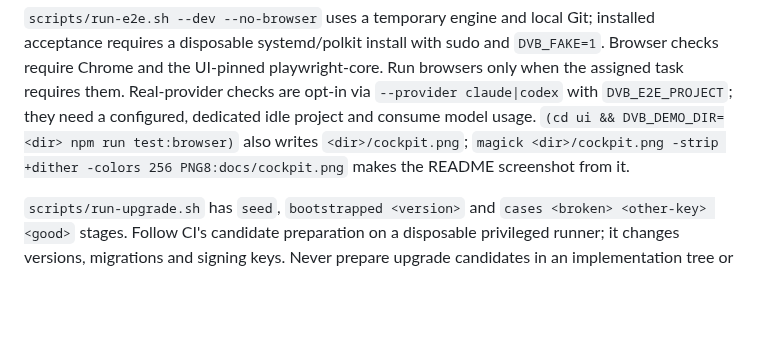
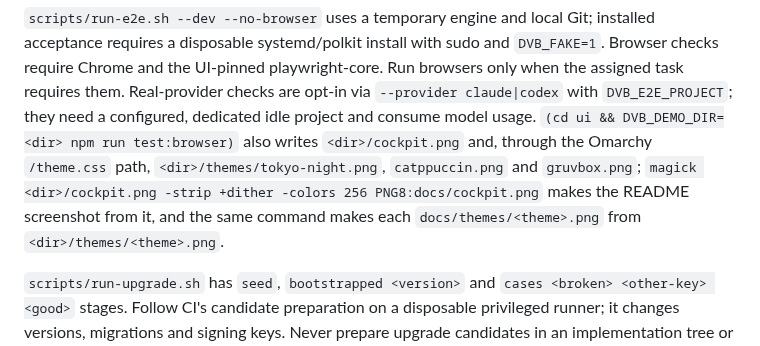
Before and after one commit to broken-branch/dvb, a Markdown page: docs/testing.md, the part around the change. Rendered like a GitHub page; blank space fills up the shorter version.

```diff
--- a/docs/testing.md
+++ b/docs/testing.md
@@ -75,7 +75,7 @@ installed acceptance requires a disposable systemd/polkit install with sudo and
 Run browsers only when the assigned task requires them. Real-provider checks
 are opt-in via `--provider claude|codex` with `DVB_E2E_PROJECT`; they need a
 configured, dedicated idle project and consume model usage.
-`(cd ui && DVB_DEMO_DIR=<dir> npm run test:browser)` also writes `<dir>/cockpit.png`; `magick <dir>/cockpit.png -strip +dither -colors 256 PNG8:docs/cockpit.png` makes the README screenshot from it.
+`(cd ui && DVB_DEMO_DIR=<dir> npm run test:browser)` also writes `<dir>/cockpit.png` and, through the Omarchy `/theme.css` path, `<dir>/themes/tokyo-night.png`, `catppuccin.png` and `gruvbox.png`; `magick <dir>/cockpit.png -strip +dither -colors 256 PNG8:docs/cockpit.png` makes the README screenshot from it, and the same command makes each `docs/themes/<theme>.png` from `<dir>/themes/<theme>.png`.
 
 `scripts/run-upgrade.sh` has `seed`, `bootstrapped <version>` and
 `cases <broken> <other-key> <good>` stages. Follow CI's candidate preparation on
```
Also changed, not shown: README.md (+26 -1 lines), docs/themes/catppuccin.png (added), docs/themes/gruvbox.png (added), docs/themes/tokyo-night.png (added), 5 other files.
